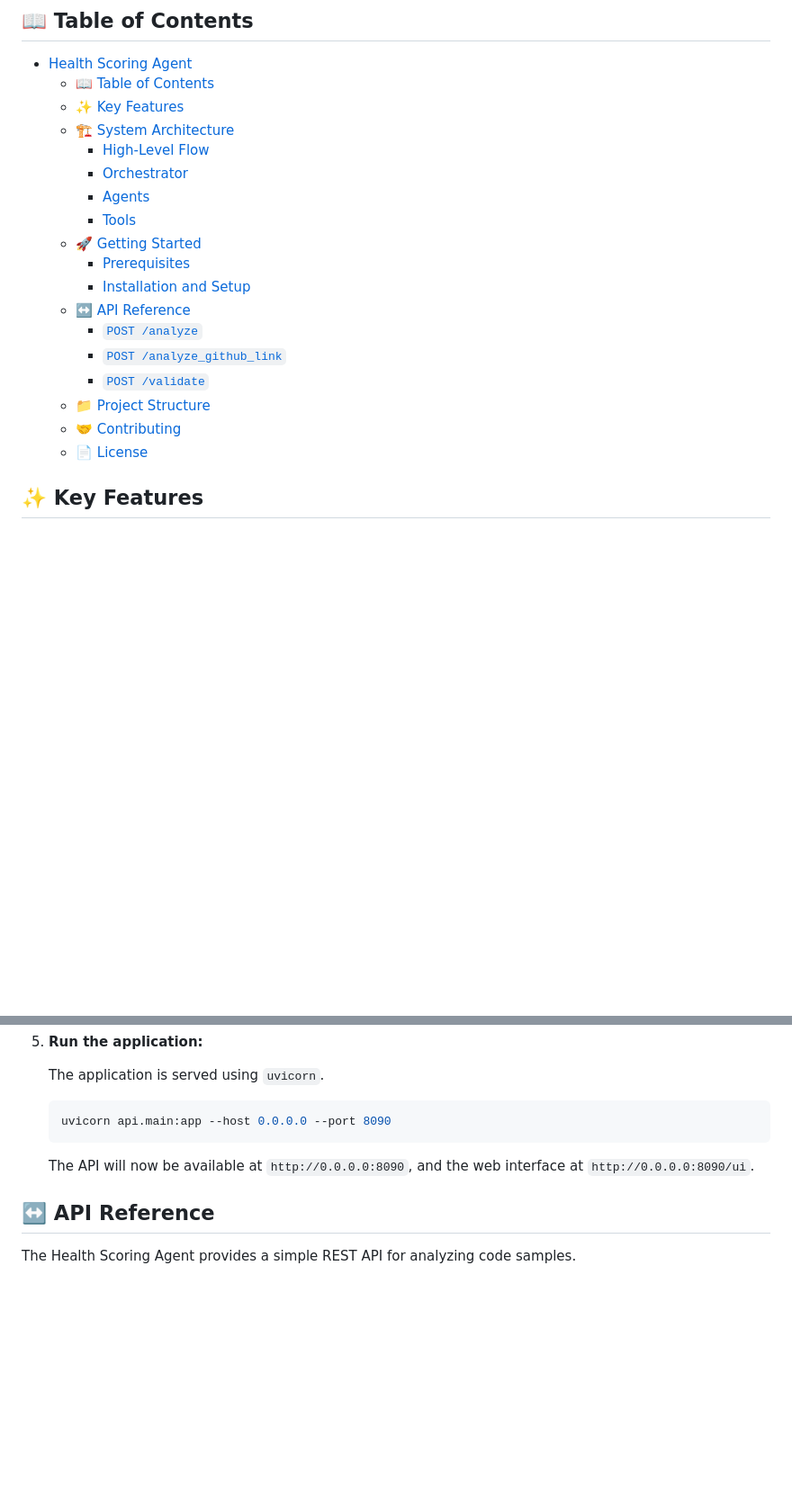
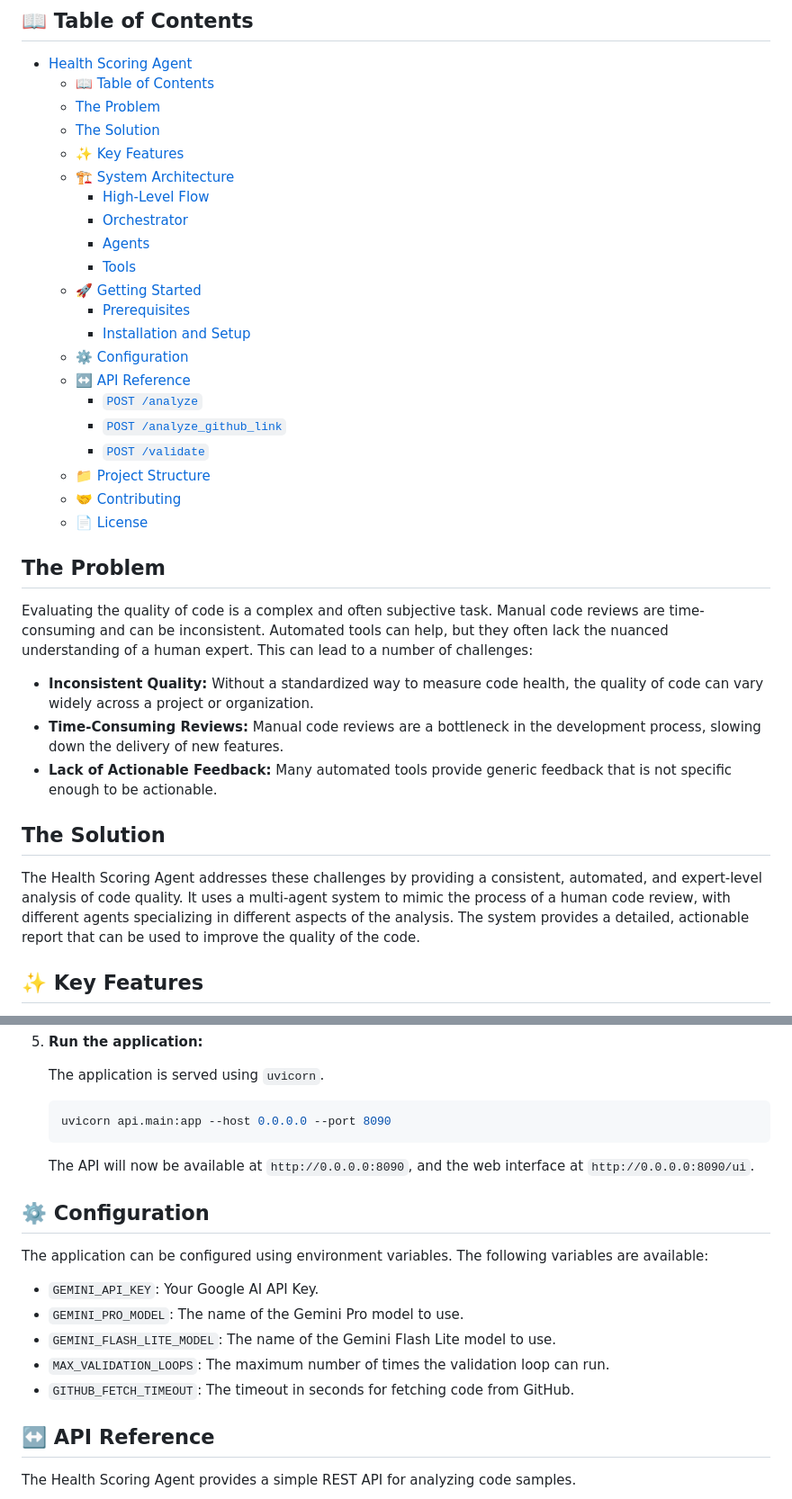
Before and after one commit to joeshirey/HealthScoringAgent, a Markdown page: README.md, 2 parts joined by grey strips. Shown at 90% size. GitHub-like rendering; blank space fills up the shorter version.

```diff
--- a/README.md
+++ b/README.md
@@ -6,6 +6,8 @@ The Health Scoring Agent is a sophisticated, multi-agent system designed to anal
 
 - [Health Scoring Agent](#health-scoring-agent)
   - [📖 Table of Contents](#-table-of-contents)
+  - [The Problem](#the-problem)
+  - [The Solution](#the-solution)
   - [✨ Key Features](#-key-features)
   - [🏗️ System Architecture](#️-system-architecture)
     - [High-Level Flow](#high-level-flow)
@@ -15,6 +17,7 @@ The Health Scoring Agent is a sophisticated, multi-agent system designed to anal
   - [🚀 Getting Started](#-getting-started)
     - [Prerequisites](#prerequisites)
     - [Installation and Setup](#installation-and-setup)
+  - [⚙️ Configuration](#️-configuration)
   - [↔️ API Reference](#️-api-reference)
     - [`POST /analyze`](#post-analyze)
     - [`POST /analyze_github_link`](#post-analyze_github_link)
@@ -22,6 +25,18 @@ The Health Scoring Agent is a sophisticated, multi-agent system designed to anal
   - [📁 Project Structure](#-project-structure)
   - [🤝 Contributing](#-contributing)
   - [📄 License](#-license)
+
+## The Problem
+
+Evaluating the quality of code is a complex and often subjective task. Manual code reviews are time-consuming and can be inconsistent. Automated tools can help, but they often lack the nuanced understanding of a human expert. This can lead to a number of challenges:
+
+-   **Inconsistent Quality:** Without a standardized way to measure code health, the quality of code can vary widely across a project or organization.
+-   **Time-Consuming Reviews:** Manual code reviews are a bottleneck in the development process, slowing down the delivery of new features.
+-   **Lack of Actionable Feedback:** Many automated tools provide generic feedback that is not specific enough to be actionable.
+
+## The Solution
+
+The Health Scoring Agent addresses these challenges by providing a consistent, automated, and expert-level analysis of code quality. It uses a multi-agent system to mimic the process of a human code review, with different agents specializing in different aspects of the analysis. The system provides a detailed, actionable report that can be used to improve the quality of the code.
 
 ## ✨ Key Features
 
@@ -154,6 +186,16 @@ Follow these instructions to set up and run the Health Scoring Agent locally.
 
     The API will now be available at `http://0.0.0.0:8090`, and the web interface at `http://0.0.0.0:8090/ui`.
 
+## ⚙️ Configuration
+
+The application can be configured using environment variables. The following variables are available:
+
+-   `GEMINI_API_KEY`: Your Google AI API Key.
+-   `GEMINI_PRO_MODEL`: The name of the Gemini Pro model to use.
+-   `GEMINI_FLASH_LITE_MODEL`: The name of the Gemini Flash Lite model to use.
+-   `MAX_VALIDATION_LOOPS`: The maximum number of times the validation loop can run.
+-   `GITHUB_FETCH_TIMEOUT`: The timeout in seconds for fetching code from GitHub.
+
 ## ↔️ API Reference
 
 The Health Scoring Agent provides a simple REST API for analyzing code samples.
```
Also changed, not shown: other parts of README.md (+82 -1 lines), docs/PRODUCT_REQUIREMENTS.md (+2 -2 lines), docs/TECHNICAL_DESIGN.md (+12 -12 lines).
